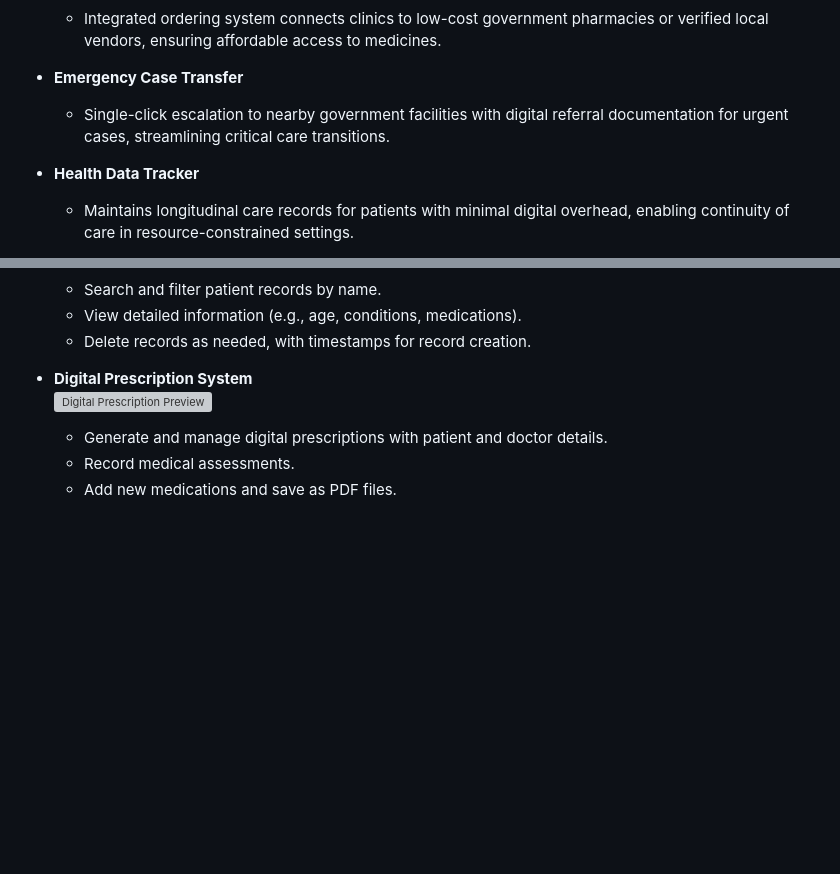
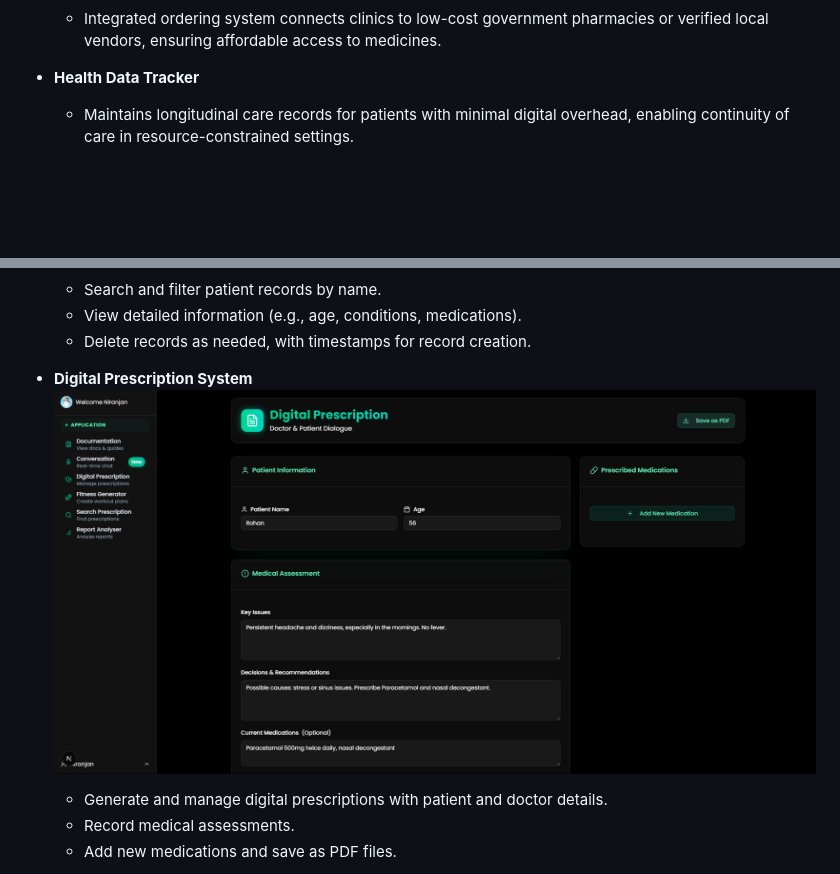
Before and after one commit to Niranjan1Praveen/MediConnect, a Markdown page: README.md, 2 parts joined by grey strips. Drawn GitHub-style; blank space fills up the shorter version; grey boxes are pictures that could not be loaded.

```diff
--- a/README.md
+++ b/README.md
@@ -43,7 +44,4 @@ MediConnect is a full-stack rural health-tech platform that acts as a digital br
   - Integrated ordering system connects clinics to low-cost government pharmacies or verified local vendors, ensuring affordable access to medicines.
-
-- **Emergency Case Transfer**
-  - Single-click escalation to nearby government facilities with digital referral documentation for urgent cases, streamlining critical care transitions.
 
 - **Health Data Tracker**
   - Maintains longitudinal care records for patients with minimal digital overhead, enabling continuity of care in resource-constrained settings.
@@ -62,7 +60,7 @@ MediConnect is a full-stack rural health-tech platform that acts as a digital br
   - Delete records as needed, with timestamps for record creation.
 
 - **Digital Prescription System**
-  ![Digital Prescription Preview](designs/digitalPrescription.png)
+  ![Digital Prescription Preview](designs/digiPrescription.png)
   - Generate and manage digital prescriptions with patient and doctor details.
   - Record medical assessments.
   - Add new medications and save as PDF files.
```
Also changed, not shown: other parts of README.md (+2 -1 lines).
